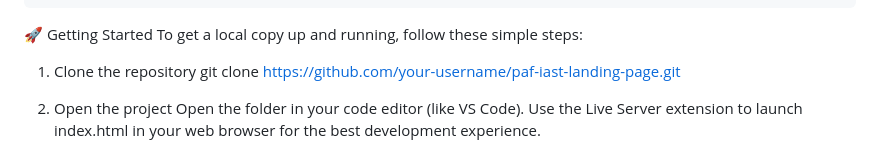
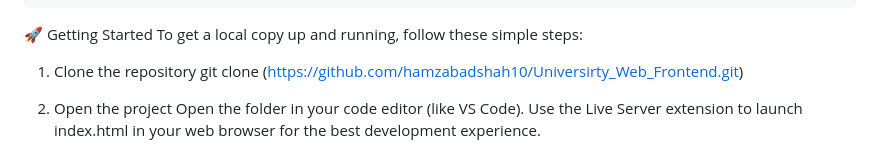
Before and after one commit to hamzabadshah10/Universirty_Web_Frontend, a Markdown page: README.md, the part around the change. GitHub-like rendering.

```diff
--- a/README.md
+++ b/README.md
@@ -53,7 +53,7 @@ UNIVERSITY_WEB_FRONTEND/
 To get a local copy up and running, follow these simple steps:
 
 1. Clone the repository
-git clone [https://github.com/your-username/paf-iast-landing-page.git](https://github.com/your-username/paf-iast-landing-page.git)
+git clone (https://github.com/hamzabadshah10/Universirty_Web_Frontend.git)
 
 3. Open the project
 Open the folder in your code editor (like VS Code). Use the Live Server extension to launch index.html in your web browser for the best development experience.
```
